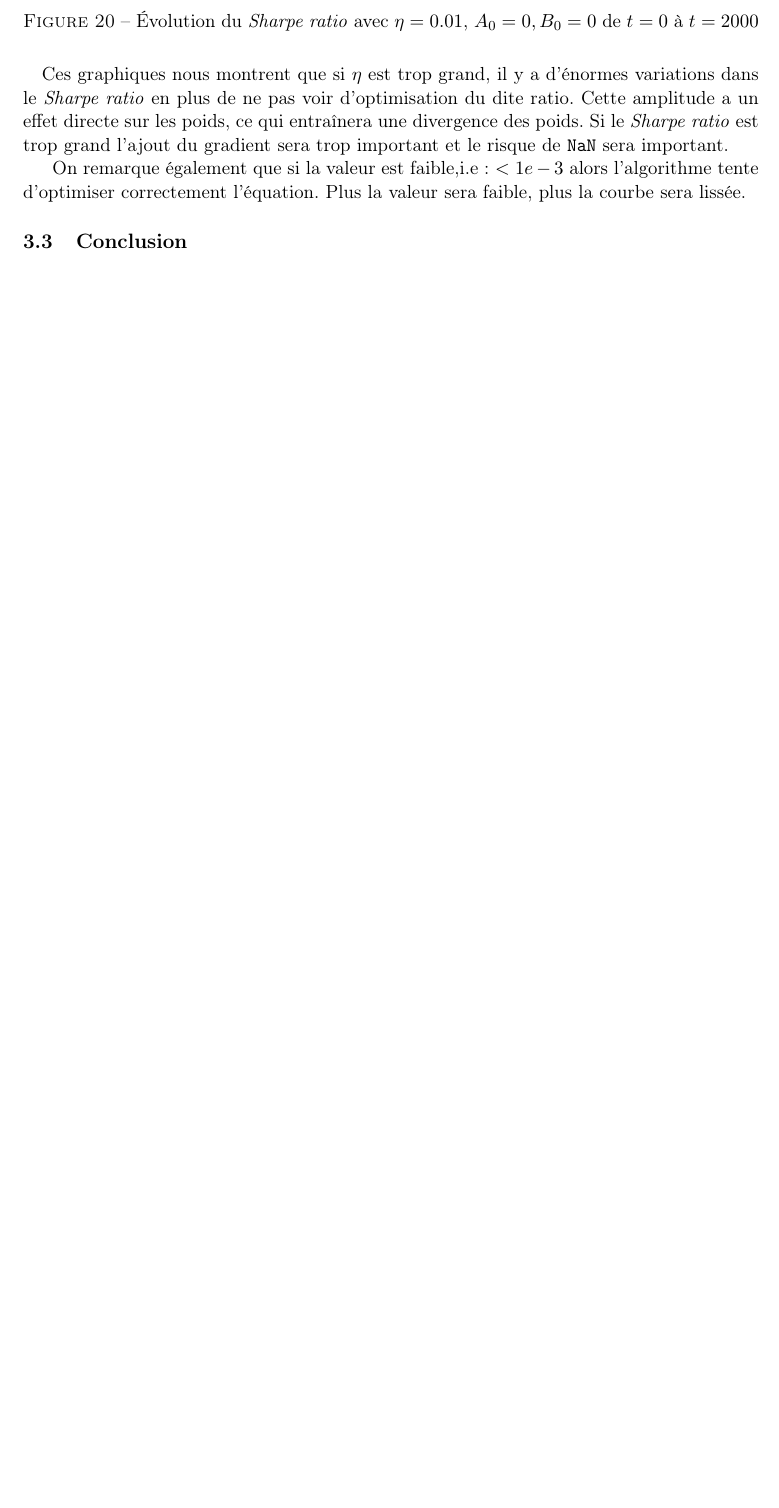
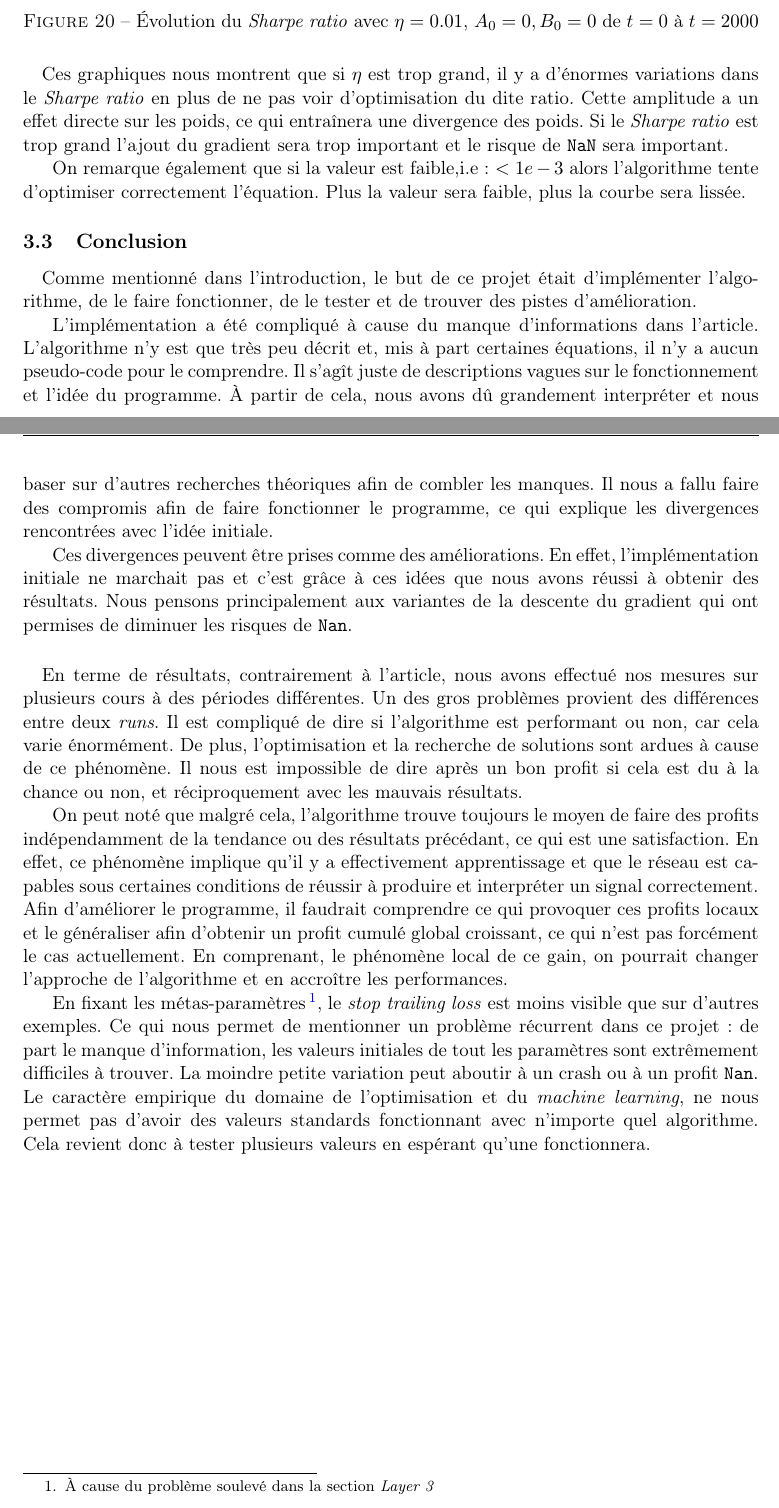
Before and after one commit to mencattini/eMuLATe, a LaTeX document (Documents/Rapport/RomainMencattiniMemoire.tex): part of page 51 of 53 before the commit and two parts of pages 51 and 52 of 54 after it, the two joined at a grey line, cut so that both start at the same text, the shorter picture padded with empty space. Compiled offline with pdfLaTeX.

Commit message:
Add start of the conclusion and update pdf

```diff
--- a/Documents/Rapport/RomainMencattiniMemoire.tex
+++ b/Documents/Rapport/RomainMencattiniMemoire.tex
@@ -1905,6 +1905,37 @@ où $A_t := A_{t-1} + \eta (R_t - A_{t-1})$ et $B_t := B_{t-1} + \eta (R_t^2 - B
 
 
 \subsection{Conclusion}
+\paragraph{}
+Comme mentionné dans l'introduction, le but de ce projet était d'implémenter l'algorithme, de le faire fonctionner, de le tester et de trouver des pistes
+d'amélioration.
+
+L'implémentation a été compliqué à cause du manque d'informations dans l'article. L'algorithme n'y est que très peu décrit et, mis à part certaines
+équations, il n'y a aucun pseudo-code pour le comprendre. Il s'agît juste de descriptions vagues sur le fonctionnement et l'idée du programme. À partir de
+cela, nous avons dû grandement interpréter et nous baser sur d'autres recherches théoriques afin de combler les manques. Il nous a fallu faire des compromis
+afin de faire fonctionner le programme, ce qui explique les divergences rencontrées avec l'idée initiale.
+
+Ces divergences peuvent être prises comme des améliorations. En effet, l'implémentation initiale ne marchait pas et c'est grâce à ces idées que nous avons
+réussi à obtenir des résultats. Nous pensons principalement aux variantes de la descente du gradient qui ont permises de diminuer les risques de
+\texttt{Nan}.
+
+\paragraph{}
+En terme de résultats, contrairement à l'article, nous avons effectué nos mesures sur plusieurs cours à des périodes différentes. Un des gros problèmes
+provient des différences entre deux \textit{runs}. Il est compliqué de dire si l'algorithme est performant ou non, car cela varie énormément. De plus,
+l'optimisation et la recherche de solutions sont ardues à cause de ce phénomène. Il nous est impossible de dire après un bon profit si cela est du à la
+chance ou non, et réciproquement avec les mauvais résultats.
+
+On peut noté que malgré cela, l'algorithme trouve toujours le moyen de faire des profits indépendamment de la tendance ou des résultats précédant, ce
+qui est une satisfaction. En effet, ce phénomène implique qu'il y a effectivement apprentissage et que le réseau est capables sous certaines conditions
+de réussir à produire et interpréter un signal correctement. Afin
+d'améliorer le programme, il faudrait comprendre ce qui provoquer ces profits locaux et le généraliser afin d'obtenir un profit cumulé global croissant, ce qui
+n'est pas forcément le cas actuellement. En comprenant, le phénomène local de ce gain, on pourrait changer l'approche de l'algorithme et en accroître les
+performances.
+
+En fixant les métas-paramètres\footnote{À cause du problème soulevé dans la section \textit{Layer 3}}, le \textit{stop trailing loss} est moins visible
+que sur d'autres exemples. Ce qui nous permet de mentionner un problème récurrent dans ce projet : de part le manque d'information, les valeurs initiales
+de tout les paramètres sont extrêmement difficiles à trouver. La moindre petite variation peut aboutir à un crash ou à un profit \texttt{Nan}. Le caractère
+empirique du domaine de l'optimisation et du \textit{machine learning}, ne nous permet pas d'avoir des valeurs standards fonctionnant avec n'importe quel
+algorithme. Cela revient donc à tester plusieurs valeurs en espérant qu'une fonctionnera.
 
 
 %%%%%%%%%%%%%%%%%%%%%%%%%%%%%%%%%%%%%%%%%%%%%%%%%%%%%%%%%%%%%%%%%%%%%%%%%%
```
Also changed, not shown: Documents/Rapport/RomainMencattiniMemoire.pdf.
